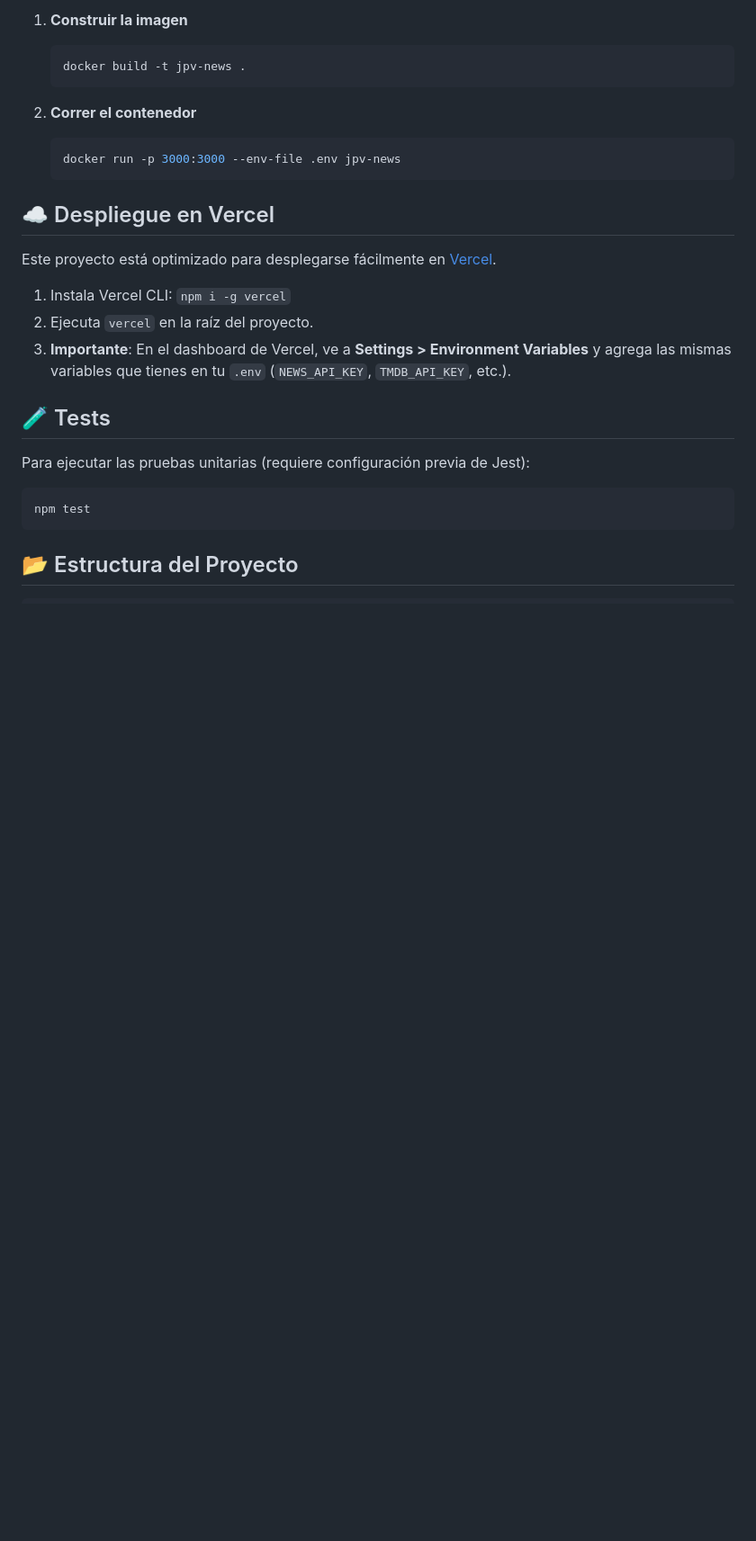
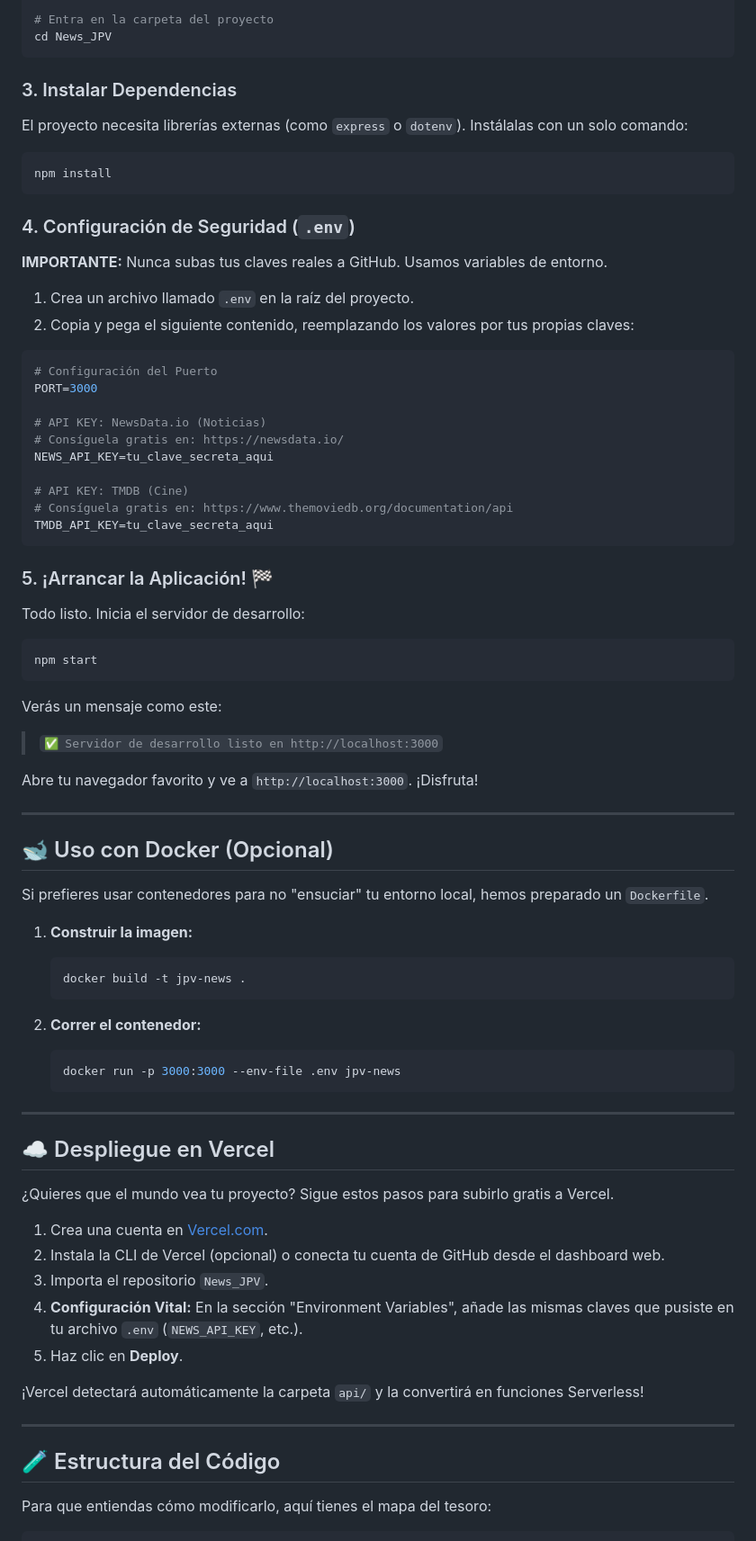
Before and after one commit to JUANCITOPENA/News_JPV, a Markdown page: README.md, the part around one of its changes. Shown at 90% size. Rendered like a GitHub page; blank space fills up the shorter version.

````diff
--- a/README.md
+++ b/README.md
@@ -57,30 +76,80 @@ Para ejecutar la aplicación en un contenedor aislado:
 
-1.  **Construir la imagen**
+# Entra en la carpeta del proyecto
+cd News_JPV
+```
+
+### 3. Instalar Dependencias
+El proyecto necesita librerías externas (como `express` o `dotenv`). Instálalas con un solo comando:
+
+```bash
+npm install
+```
+
+### 4. Configuración de Seguridad (`.env`)
+**IMPORTANTE:** Nunca subas tus claves reales a GitHub. Usamos variables de entorno.
+
+1.  Crea un archivo llamado `.env` en la raíz del proyecto.
+2.  Copia y pega el siguiente contenido, reemplazando los valores por tus propias claves:
+
+```env
+# Configuración del Puerto
+PORT=3000
+
+# API KEY: NewsData.io (Noticias)
+# Consíguela gratis en: https://newsdata.io/
+NEWS_API_KEY=tu_clave_secreta_aqui
+
+# API KEY: TMDB (Cine)
+# Consíguela gratis en: https://www.themoviedb.org/documentation/api
+TMDB_API_KEY=tu_clave_secreta_aqui
+```
+
+### 5. ¡Arrancar la Aplicación! 🏁
+Todo listo. Inicia el servidor de desarrollo:
+
+```bash
+npm start
+```
+
+Verás un mensaje como este:
+> `✅ Servidor de desarrollo listo en http://localhost:3000`
+
+Abre tu navegador favorito y ve a `http://localhost:3000`. ¡Disfruta!
+
+---
+
+## 🐋 Uso con Docker (Opcional)
+
+Si prefieres usar contenedores para no "ensuciar" tu entorno local, hemos preparado un `Dockerfile`.
+
+1.  **Construir la imagen:**
     ```bash
     docker build -t jpv-news .
     ```
 
-2.  **Correr el contenedor**
+2.  **Correr el contenedor:**
     ```bash
     docker run -p 3000:3000 --env-file .env jpv-news
     ```
 
+---
+
 ## ☁️ Despliegue en Vercel
 
-Este proyecto está optimizado para desplegarse fácilmente en [Vercel](https://vercel.com/).
+¿Quieres que el mundo vea tu proyecto? Sigue estos pasos para subirlo gratis a Vercel.
 
-1.  Instala Vercel CLI: `npm i -g vercel`
-2.  Ejecuta `vercel` en la raíz del proyecto.
-3.  **Importante**: En el dashboard de Vercel, ve a **Settings > Environment Variables** y agrega las mismas variables que tienes en tu `.env` (`NEWS_API_KEY`, `TMDB_API_KEY`, etc.).
+1.  Crea una cuenta en [Vercel.com](https://vercel.com).
+2.  Instala la CLI de Vercel (opcional) o conecta tu cuenta de GitHub desde el dashboard web.
+3.  Importa el repositorio `News_JPV`.
+4.  **Configuración Vital:** En la sección "Environment Variables", añade las mismas claves que pusiste en tu archivo `.env` (`NEWS_API_KEY`, etc.).
+5.  Haz clic en **Deploy**.
 
-## 🧪 Tests
+¡Vercel detectará automáticamente la carpeta `api/` y la convertirá en funciones Serverless!
 
-Para ejecutar las pruebas unitarias (requiere configuración previa de Jest):
+---
 
-```bash
-npm test
-```
+## 🧪 Estructura del Código
 
-## 📂 Estructura del Proyecto
+Para que entiendas cómo modificarlo, aquí tienes el mapa del tesoro:
 
 ```
````
Also changed, not shown: other parts of README.md (+103 -53 lines).
